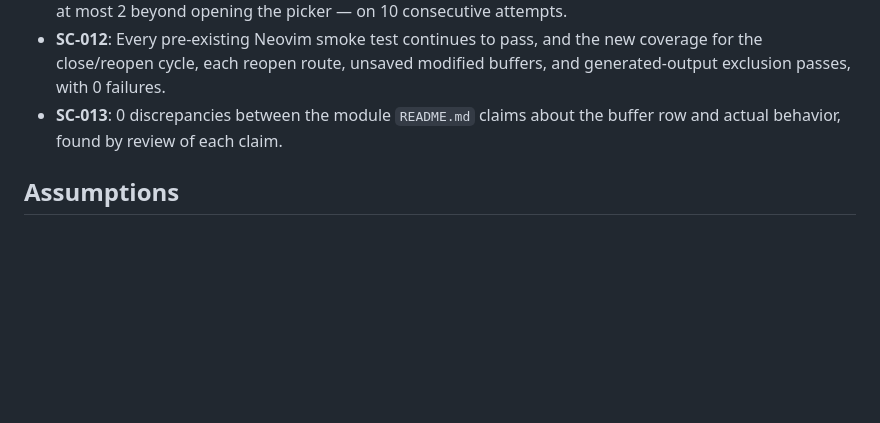
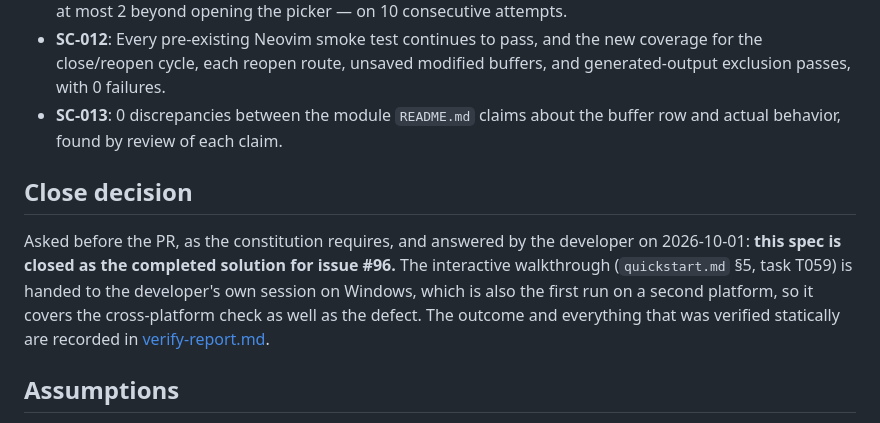
Before and after one commit to aogallo/dotfiles, a Markdown page: specs/011-query-buffer-tab-visibility/spec.md, the part around the change. Rendered like a GitHub page; blank space fills up the shorter version.

```diff
--- a/specs/011-query-buffer-tab-visibility/spec.md
+++ b/specs/011-query-buffer-tab-visibility/spec.md
@@ -396,6 +396,15 @@ with one buffer and with two.
 - **SC-013**: 0 discrepancies between the module `README.md` claims about the buffer row and
   actual behavior, found by review of each claim.
 
+## Close decision
+
+Asked before the PR, as the constitution requires, and answered by the developer on 2026-10-01:
+**this spec is closed as the completed solution for issue #96.** The interactive walkthrough
+(`quickstart.md` §5, task T059) is handed to the developer's own session on Windows, which is also
+the first run on a second platform, so it covers the cross-platform check as well as the defect.
+The outcome and everything that was verified statically are recorded in
+[verify-report.md](verify-report.md).
+
 ## Assumptions
 
 - **"Close every buffer except one" is the `delete other buffers` action, and it behaves
```
Also changed, not shown: specs/011-query-buffer-tab-visibility/tasks.md (+2 -2 lines), specs/011-query-buffer-tab-visibility/verify-report.md (added, +93 -0 lines).
